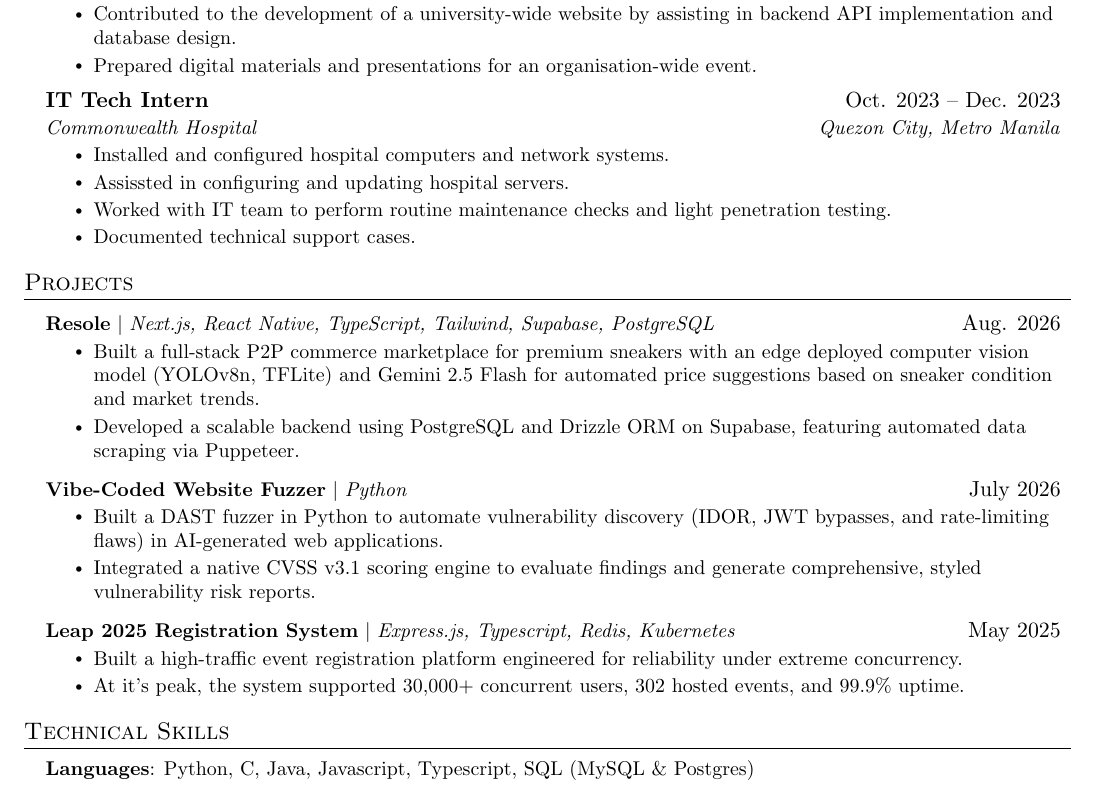
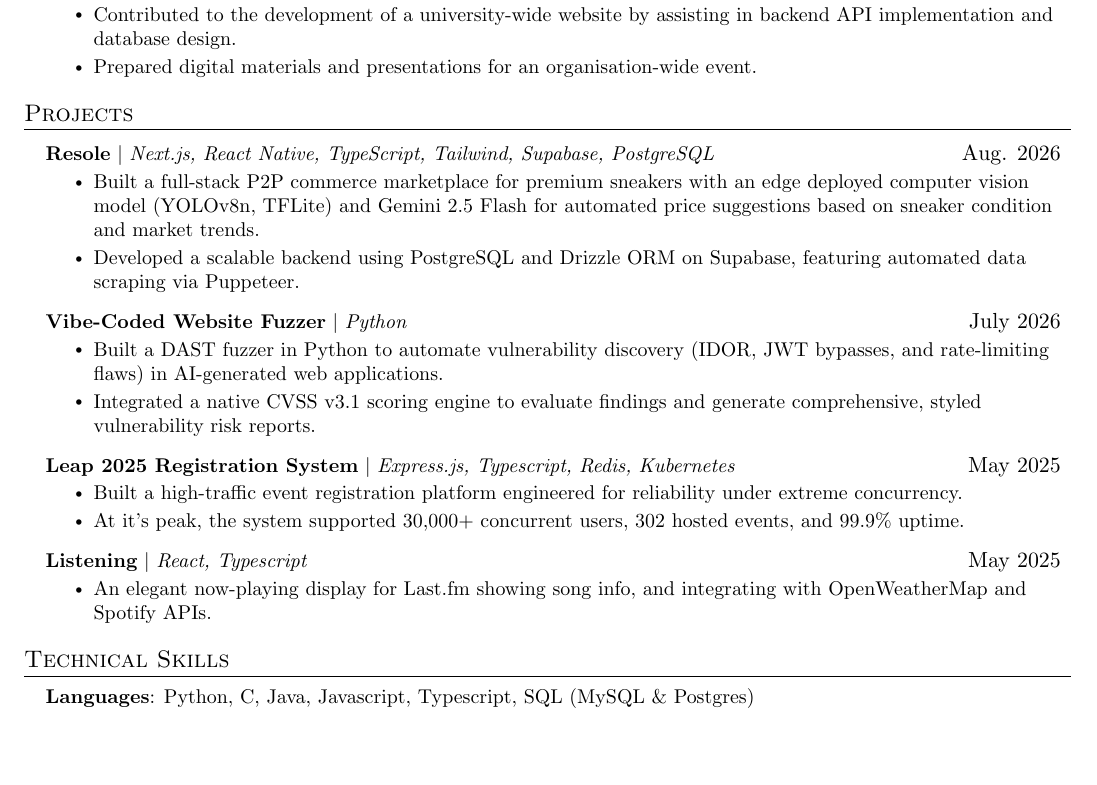
Before and after one commit to xmdbro/cv, a LaTeX CV (resume.tex): part of the page, cut so that both start at the same text, the shorter picture padded with empty space. Compiled offline with pdfLaTeX.

Commit message:
update projects

```diff
--- a/resume.tex
+++ b/resume.tex
@@ -166,15 +166,15 @@
     %     \resumeItem{Worked on coordinating scheduling of meetings and maintained office calendar to keep work efficient.}
     % \resumeItemListEnd
 
-    \resumeSubheading
-      {IT Tech Intern}{Oct. 2023 -- Dec. 2023}
-      {Commonwealth Hospital}{Quezon City, Metro Manila}
-      \resumeItemListStart
-        \resumeItem{Installed and configured hospital computers and network systems.}
-        \resumeItem{Assissted in configuring and updating hospital servers.}
-        \resumeItem{Worked with IT team to perform routine maintenance checks and light penetration testing.}
-        \resumeItem{Documented technical support cases.}
-      \resumeItemListEnd
+    % \resumeSubheading
+    %   {IT Tech Intern}{Oct. 2023 -- Dec. 2023}
+    %   {Commonwealth Hospital}{Quezon City, Metro Manila}
+    %   \resumeItemListStart
+    %     \resumeItem{Installed and configured hospital computers and network systems.}
+    %     \resumeItem{Assissted in configuring and updating hospital servers.}
+    %     \resumeItem{Worked with IT team to perform routine maintenance checks and light penetration testing.}
+    %     \resumeItem{Documented technical support cases.}
+    %   \resumeItemListEnd
 
   \resumeSubHeadingListEnd
 
@@ -216,11 +216,11 @@
             \resumeItem{At it's peak, the system supported 30,000+ concurrent users, 302 hosted events, and 99.9\% uptime.}
           \resumeItemListEnd
 
-      % \resumeProjectHeading
-      %     {\textbf{\href{https://github.com/xmdbro/listening}{Listening}} $|$ \emph{React, Typescript}}{May 2025}
-      %     \resumeItemListStart
-      %       \resumeItem{An elegant now-playing display for Last.fm showing song info, and integrating with OpenWeatherMap and Spotify APIs.}
-      %     \resumeItemListEnd
+      \resumeProjectHeading
+          {\textbf{\href{https://github.com/xmdbro/listening}{Listening}} $|$ \emph{React, Typescript}}{May 2025}
+          \resumeItemListStart
+            \resumeItem{An elegant now-playing display for Last.fm showing song info, and integrating with OpenWeatherMap and Spotify APIs.}
+          \resumeItemListEnd
     \resumeSubHeadingListEnd
 
 
```
